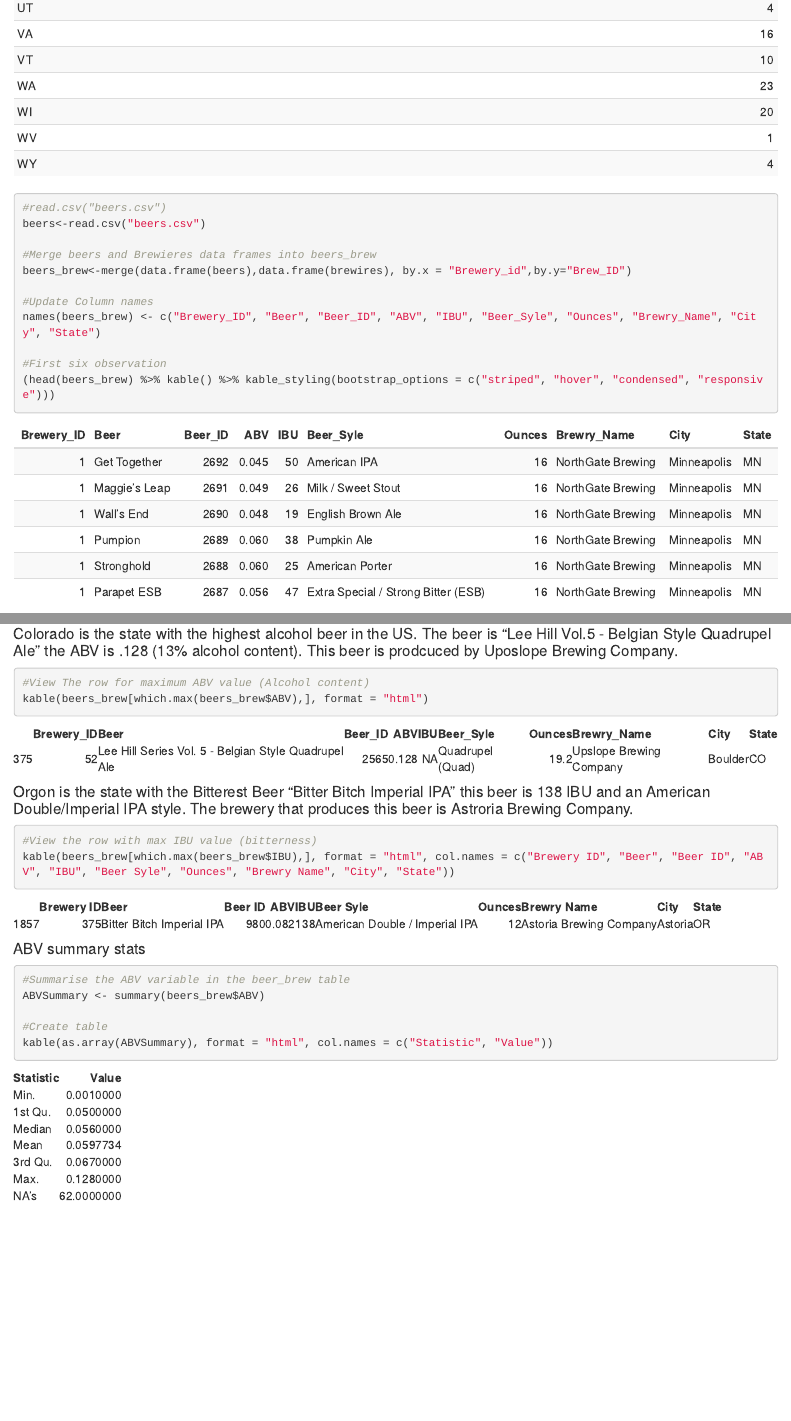
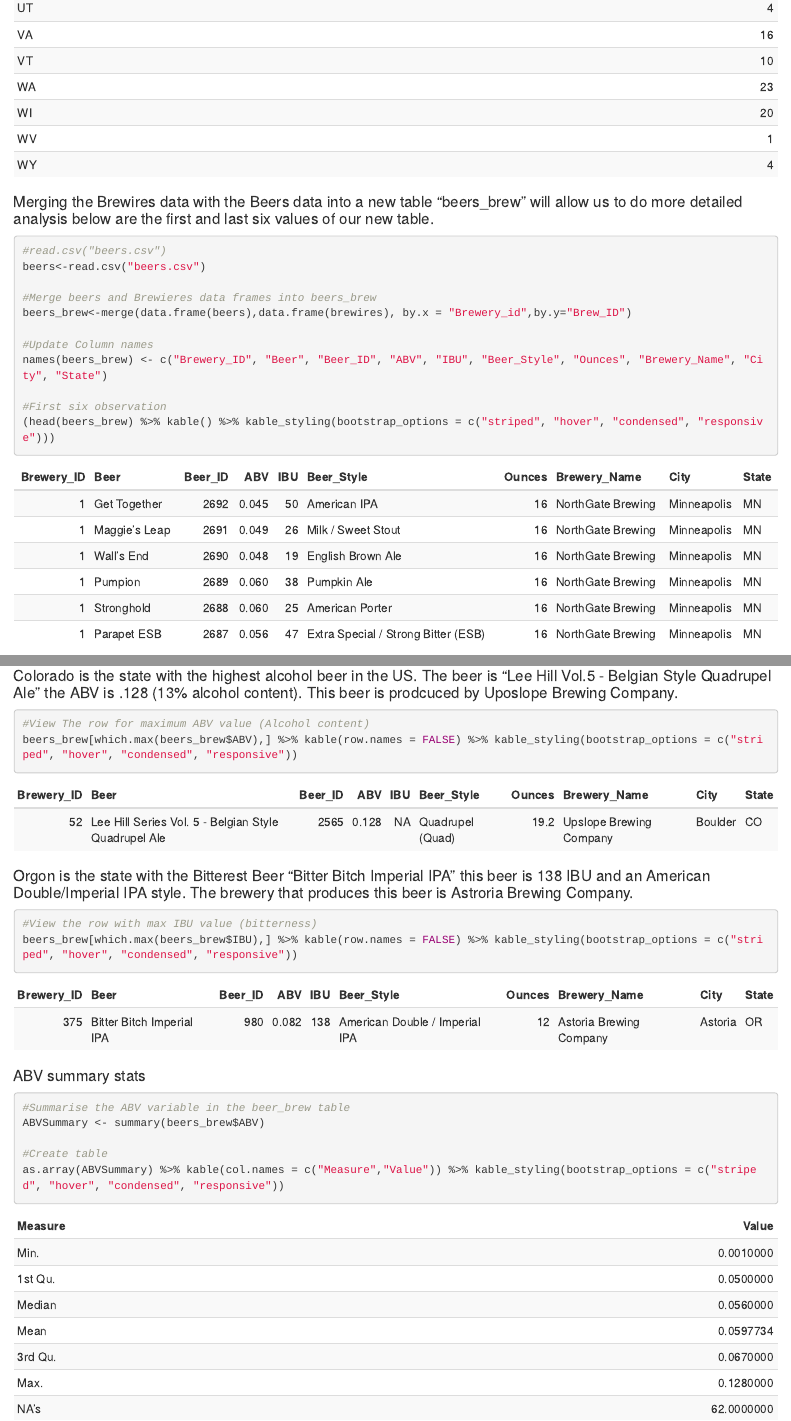
Before and after one commit to Chinchillin1981/CaseStudy1_Matt_Paritosh, an R Markdown document (Case_Study_1.Rmd): the page in a window 1100 px wide, from 2450 px down before the commit and from 1880 px down after it, so that both start at the same text, and a second part further down, joined at a grey line. The pictures show the output file Case_Study_1.html that the author committed with the source, opened offline.

Commit message:
Latest Update MC 2:25

````diff
--- a/Case_Study_1.Rmd
+++ b/Case_Study_1.Rmd
@@ -23,6 +28,8 @@ names(BrewCount)<-c("State","No. of Brewires")
 BrewCount %>% kable() %>% kable_styling(bootstrap_options = c("striped", "hover", "condensed", "responsive"))
 ```
 
+
+#### Merging the Brewires data with the Beers data into a new table "beers_brew" will allow us to do more detailed analysis below are the first and last six values of our new table.
 ```{r}
 #read.csv("beers.csv")
 beers<-read.csv("beers.csv")
@@ -31,7 +38,7 @@ beers<-read.csv("beers.csv")
 beers_brew<-merge(data.frame(beers),data.frame(brewires), by.x = "Brewery_id",by.y="Brew_ID")
 
 #Update Column names
-names(beers_brew) <- c("Brewery_ID", "Beer", "Beer_ID", "ABV", "IBU", "Beer_Syle", "Ounces", "Brewry_Name", "City", "State")
+names(beers_brew) <- c("Brewery_ID", "Beer", "Beer_ID", "ABV", "IBU", "Beer_Style", "Ounces", "Brewery_Name", "City", "State")
 
 #First six observation
 (head(beers_brew) %>% kable() %>% kable_styling(bootstrap_options = c("striped", "hover", "condensed", "responsive")))
@@ -95,17 +109,16 @@ names(BeerMedianABV) <- c("State", "Median_ABV")
 #### Colorado is the state with the highest alcohol beer in the US. The beer is "Lee Hill Vol.5 - Belgian Style Quadrupel Ale" the ABV is .128 (13% alcohol content). This beer is prodcuced by Uposlope Brewing Company.
 ```{r}
 #View The row for maximum ABV value (Alcohol content)
-kable(beers_brew[which.max(beers_brew$ABV),], format = "html")
+beers_brew[which.max(beers_brew$ABV),] %>% kable(row.names = FALSE) %>% kable_styling(bootstrap_options = c("striped", "hover", "condensed", "responsive"))
 ```
 
 
 #### Orgon is the state with the Bitterest Beer "Bitter Bitch Imperial IPA" this beer is 138 IBU and an American Double/Imperial IPA style. The brewery that produces this beer is Astroria Brewing Company.
 ```{r}
 #View the row with max IBU value (bitterness)
-kable(beers_brew[which.max(beers_brew$IBU),], format = "html", col.names = c("Brewery ID", "Beer", "Beer ID", "ABV", "IBU", "Beer Syle", "Ounces", "Brewry Name", "City", "State"))
+beers_brew[which.max(beers_brew$IBU),] %>% kable(row.names = FALSE) %>% kable_styling(bootstrap_options = c("striped", "hover", "condensed", "responsive"))
+```
 
-
-```
 
 #### ABV summary stats
 ```{r}
@@ -113,5 +126,5 @@ kable(beers_brew[which.max(beers_brew$IBU),], format = "html", col.names = c("Br
 ABVSummary <- summary(beers_brew$ABV)
 
 #Create table
-kable(as.array(ABVSummary), format = "html", col.names = c("Statistic", "Value"))
+as.array(ABVSummary) %>% kable(col.names = c("Measure","Value")) %>% kable_styling(bootstrap_options = c("striped", "hover", "condensed", "responsive"))
 ```
````
Also changed, not shown: Case_Study_1.html, Case_Study_1.Rmd (14 more changed lines).
